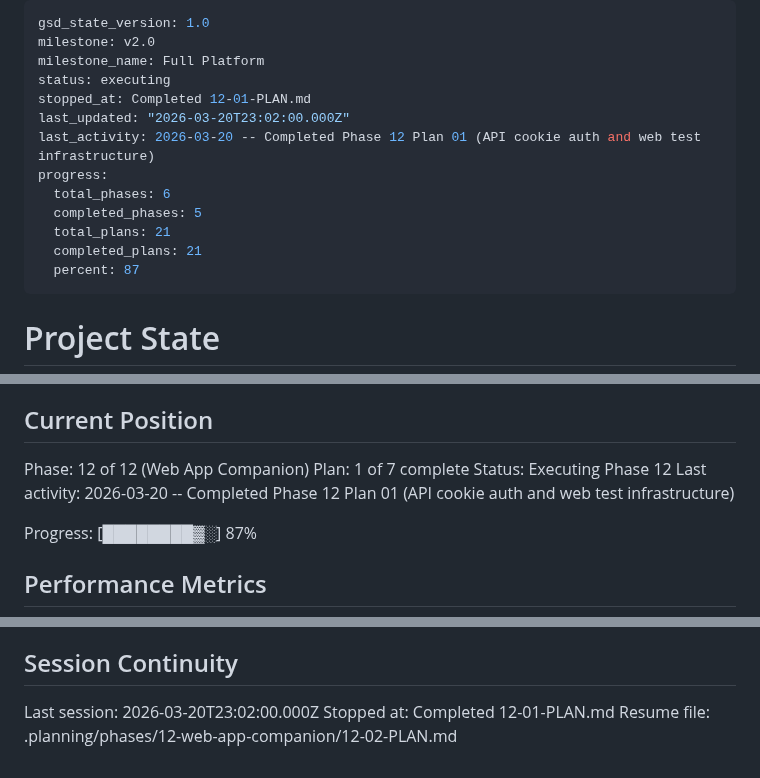
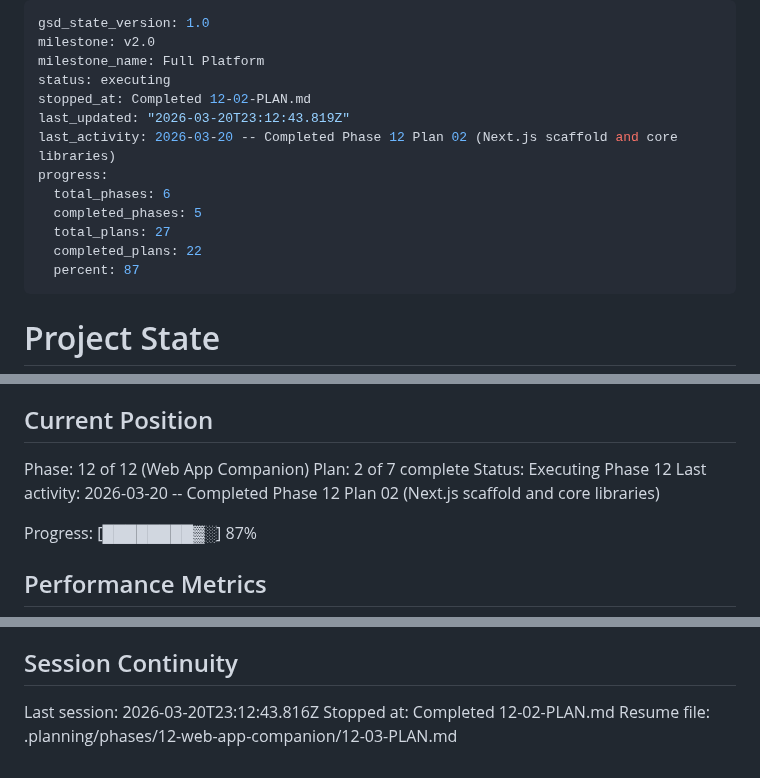
Before and after one commit to SenpaiSumpie/pocket-trade-hub, a Markdown page: .planning/STATE.md, 3 parts joined by grey strips. Drawn GitHub-style.

Commit message:
docs(12-02): complete Next.js scaffold and core libraries plan
Co-Authored-By: Claude Opus 4.6 <noreply@anthropic.com>

```diff
--- a/.planning/STATE.md
+++ b/.planning/STATE.md
@@ -3,14 +3,14 @@ gsd_state_version: 1.0
 milestone: v2.0
 milestone_name: Full Platform
 status: executing
-stopped_at: Completed 12-01-PLAN.md
-last_updated: "2026-03-20T23:02:00.000Z"
-last_activity: 2026-03-20 -- Completed Phase 12 Plan 01 (API cookie auth and web test infrastructure)
+stopped_at: Completed 12-02-PLAN.md
+last_updated: "2026-03-20T23:12:43.819Z"
+last_activity: 2026-03-20 -- Completed Phase 12 Plan 02 (Next.js scaffold and core libraries)
 progress:
   total_phases: 6
   completed_phases: 5
-  total_plans: 21
-  completed_plans: 21
+  total_plans: 27
+  completed_plans: 22
   percent: 87
 ---
 
@@ -26,9 +26,9 @@ See: .planning/PROJECT.md (updated 2026-03-11)
 ## Current Position
 
 Phase: 12 of 12 (Web App Companion)
-Plan: 1 of 7 complete
+Plan: 2 of 7 complete
 Status: Executing Phase 12
-Last activity: 2026-03-20 -- Completed Phase 12 Plan 01 (API cookie auth and web test infrastructure)
+Last activity: 2026-03-20 -- Completed Phase 12 Plan 02 (Next.js scaffold and core libraries)
 
 Progress: [████████▓░] 87%
 
@@ -146,6 +150,6 @@ None.
 
 ## Session Continuity
 
-Last session: 2026-03-20T23:02:00.000Z
-Stopped at: Completed 12-01-PLAN.md
-Resume file: .planning/phases/12-web-app-companion/12-02-PLAN.md
+Last session: 2026-03-20T23:12:43.816Z
+Stopped at: Completed 12-02-PLAN.md
+Resume file: .planning/phases/12-web-app-companion/12-03-PLAN.md
```
Also changed, not shown: other parts of .planning/STATE.md (+4 -0 lines), .planning/ROADMAP.md (+1 -1 lines), 1 other file.
